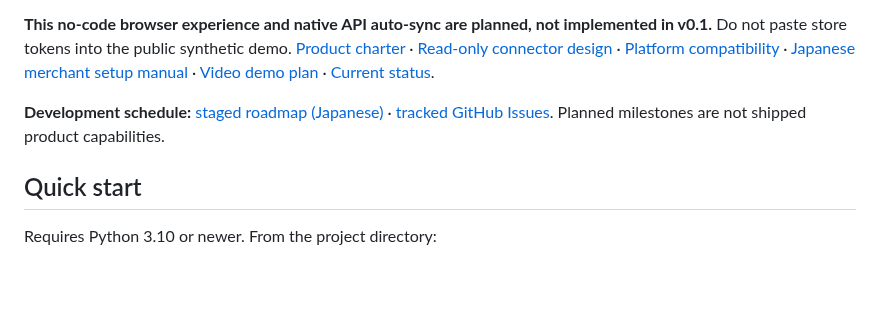
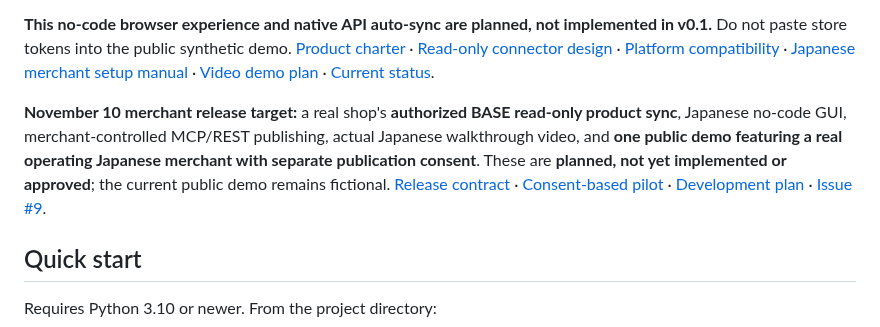
Before and after one commit to Siyuan-chat/miseport, a Markdown page: README.en.md, the part around the change. GitHub-like rendering; blank space fills up the shorter version.

Commit message:
docs: align release docs and README on Nov 10 real merchant demo hard gate [skip ci]

```diff
--- a/README.en.md
+++ b/README.en.md
@@ -16,7 +16,7 @@ MisePort is being developed as a **self-service tool for independent Japanese me
 
 **This no-code browser experience and native API auto-sync are planned, not implemented in v0.1.** Do not paste store tokens into the public synthetic demo. [Product charter](docs/PRODUCT_STRATEGY.ja.md) · [Read-only connector design](docs/CONNECTOR_ARCHITECTURE.ja.md) · [Platform compatibility](docs/PLATFORM_COMPATIBILITY.ja.md) · [Japanese merchant setup manual](docs/merchant/SETUP_GUIDE.ja.md) · [Video demo plan](docs/merchant/VIDEO_DEMO_PLAN.ja.md) · [Current status](PROJECT_STATUS.md).
 
-**Development schedule:** [staged roadmap (Japanese)](docs/DEVELOPMENT_PLAN.ja.md) · [tracked GitHub Issues](https://github.com/Siyuan-chat/miseport/issues). Planned milestones are not shipped product capabilities.
+**November 10 merchant release target:** a real shop's **authorized BASE read-only product sync**, Japanese no-code GUI, merchant-controlled MCP/REST publishing, actual Japanese walkthrough video, and **one public demo featuring a real operating Japanese merchant with separate publication consent**. These are **planned, not yet implemented or approved**; the current public demo remains fictional. [Release contract](docs/RELEASE_2026-11-10.ja.md) · [Consent-based pilot](docs/merchant/PILOT_2026-11-10.ja.md) · [Development plan](docs/DEVELOPMENT_PLAN.ja.md) · [Issue #9](https://github.com/Siyuan-chat/miseport/issues/9).
 
 ## Quick start
 
```
